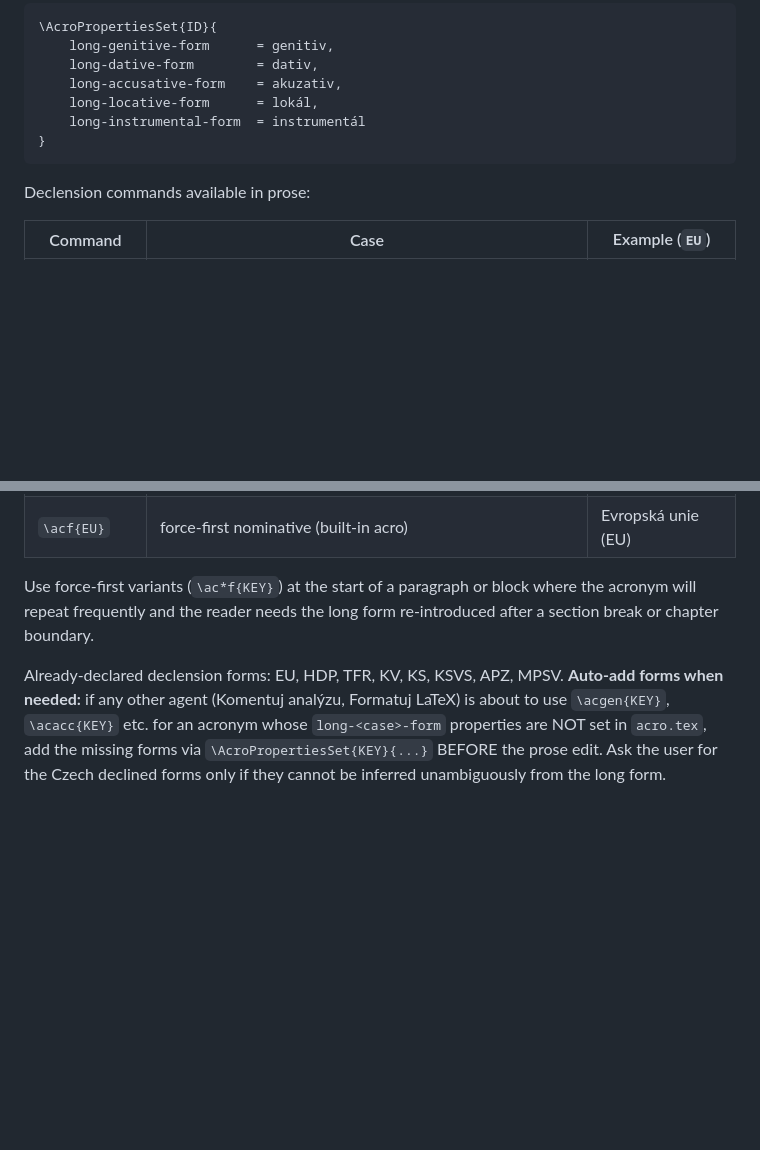
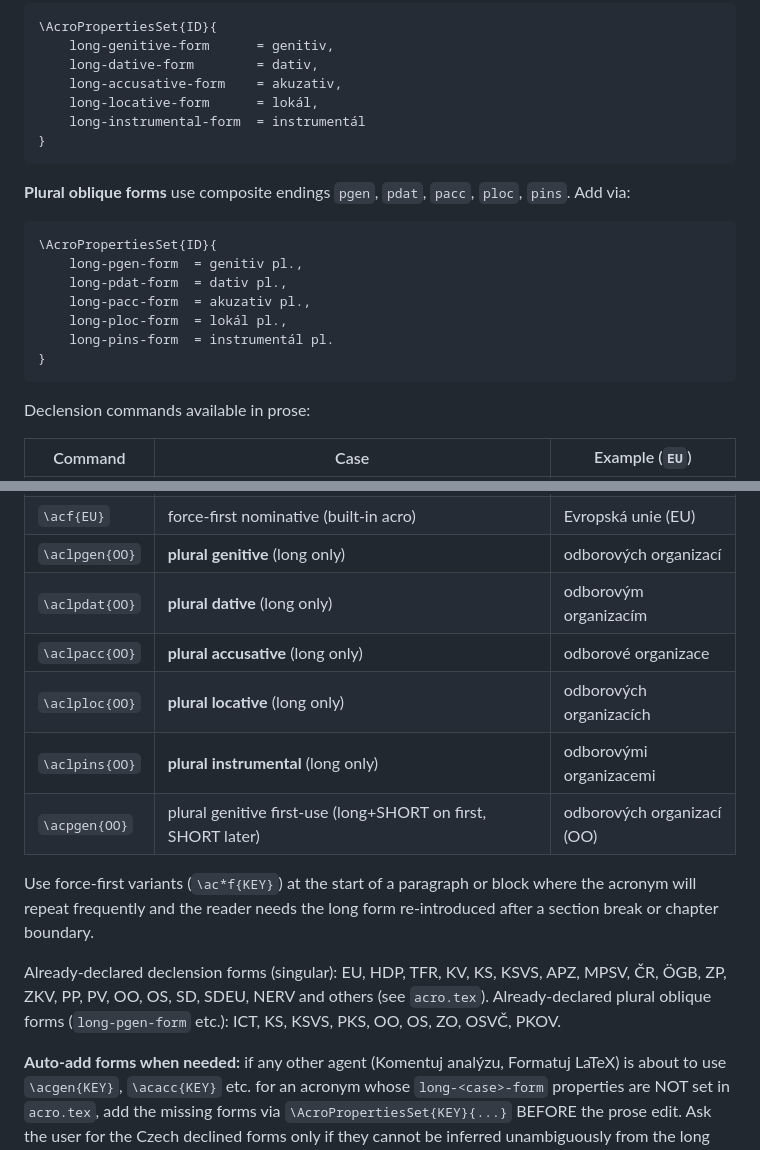
Before and after one commit to petriji/DP2026, a Markdown page: .github/agents/citace-zkratky.agent.md, 2 parts joined by grey strips. Rendered like a GitHub page; blank space fills up the shorter version.

Commit message:
Update agents on acro plural forms and citation usage. [strict-template path-limited from cba2bf0]

````diff
--- a/.github/agents/citace-zkratky.agent.md
+++ b/.github/agents/citace-zkratky.agent.md
@@ -102,6 +102,19 @@ When a new abbreviation needs declined long forms, add them via `\AcroProperties
 	long-instrumental-form  = instrumentál
 }
 ```
+
+**Plural oblique forms** use composite endings `pgen`, `pdat`, `pacc`, `ploc`, `pins`.
+Add via:
+```latex
+\AcroPropertiesSet{ID}{
+	long-pgen-form  = genitiv pl.,
+	long-pdat-form  = dativ pl.,
+	long-pacc-form  = akuzativ pl.,
+	long-ploc-form  = lokál pl.,
+	long-pins-form  = instrumentál pl.
+}
+```
+
 Declension commands available in prose:
 
 | Command | Case | Example (`EU`) |
@@ -118,12 +131,20 @@ Declension commands available in prose:
 | `\aclocf{EU}` | force-first locative | Evropské unii (EU) |
 | `\acinsf{EU}` | force-first instrumental | Evropskou unií (EU) |
 | `\acf{EU}` | force-first nominative (built-in acro) | Evropská unie (EU) |
+| `\aclpgen{OO}` | **plural genitive** (long only) | odborových organizací |
+| `\aclpdat{OO}` | **plural dative** (long only) | odborovým organizacím |
+| `\aclpacc{OO}` | **plural accusative** (long only) | odborové organizace |
+| `\aclploc{OO}` | **plural locative** (long only) | odborových organizacích |
+| `\aclpins{OO}` | **plural instrumental** (long only) | odborovými organizacemi |
+| `\acpgen{OO}` | plural genitive first-use (long+SHORT on first, SHORT later) | odborových organizací (OO) |
 
 Use force-first variants (`\ac*f{KEY}`) at the start of a paragraph or block where the
 acronym will repeat frequently and the reader needs the long form re-introduced after a
 section break or chapter boundary.
 
-Already-declared declension forms: EU, HDP, TFR, KV, KS, KSVS, APZ, MPSV.
+Already-declared declension forms (singular): EU, HDP, TFR, KV, KS, KSVS, APZ, MPSV, ČR, ÖGB, ZP, ZKV, PP, PV, OO, OS, SD, SDEU, NERV and others (see `acro.tex`).
+Already-declared plural oblique forms (`long-pgen-form` etc.): ICT, KS, KSVS, PKS, OO, OS, ZO, OSVČ, PKOV.
+
 **Auto-add forms when needed:** if any other agent (Komentuj analýzu, Formatuj LaTeX) is
 about to use `\acgen{KEY}`, `\acacc{KEY}` etc. for an acronym whose
 `long-<case>-form` properties are NOT set in `acro.tex`, add the missing forms via
````
